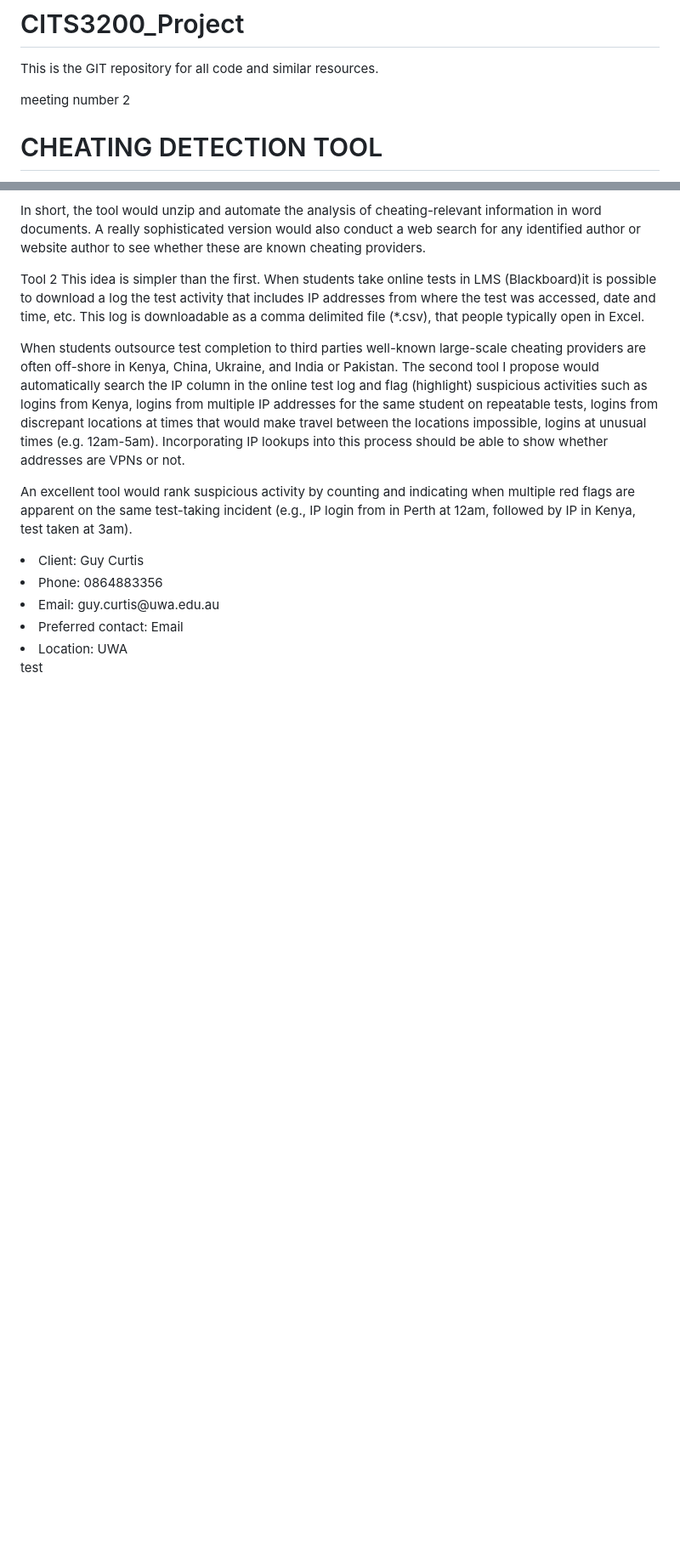
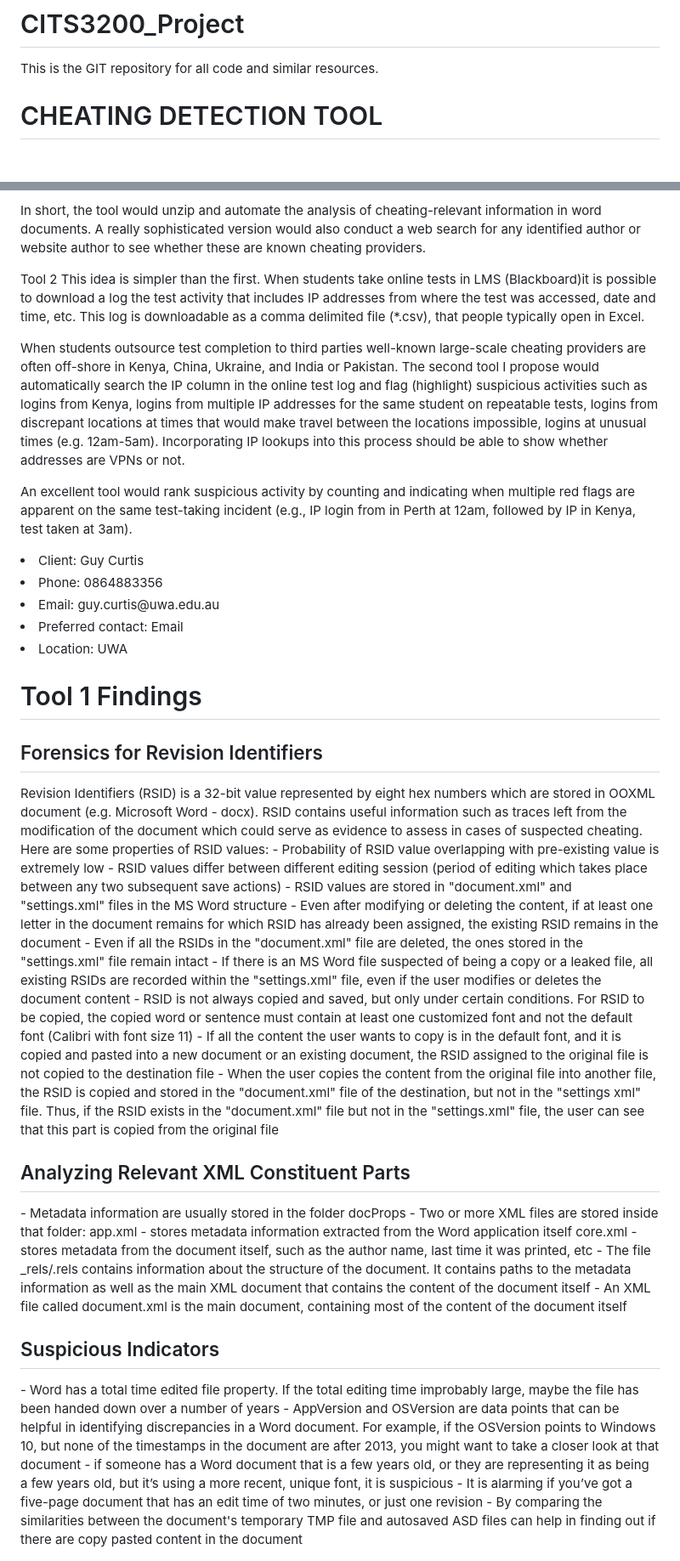
Before and after one commit to lujor20/CITS3200_Project, a Markdown page: README.md, 2 parts joined by grey strips. Shown: that part at 85% size. Drawn GitHub-style; blank space fills up the shorter version.

Commit message:
Add research findings for Tool 1

```diff
--- a/README.md
+++ b/README.md
@@ -1,7 +1,5 @@
 # CITS3200_Project
 This is the GIT repository for all code and similar resources.
-
-meeting number 2
 
 <h1>CHEATING DETECTION TOOL</h1>
 
@@ -25,4 +23,35 @@ An excellent tool would rank suspicious activity by counting and indicating when
 <li>Email: guy.curtis@uwa.edu.au</li>
 <li>Preferred contact: Email</li>
 <li>Location: UWA</li>
-test
+
+
+<h1>Tool 1 Findings</h1>
+<h2>Forensics for Revision Identifiers</h2>
+Revision Identifiers (RSID) is a 32-bit value represented by eight hex numbers which are stored in OOXML document (e.g. Microsoft Word - docx).
+RSID contains useful information such as traces left from the modification of the document which could serve as evidence to assess in cases of suspected cheating.
+Here are some properties of RSID values:
+- Probability of RSID value overlapping with pre-existing value is extremely low
+- RSID values differ between different editing session (period of editing which takes place between any two subsequent save actions)
+- RSID values are stored in "document.xml" and "settings.xml" files in the MS Word structure
+- Even after modifying or deleting the content, if at least one letter in the document remains for which RSID has already been assigned, the existing RSID remains in the document
+- Even if all the RSIDs in the "document.xml" file are deleted, the ones stored in the "settings.xml" file remain intact
+- If there is an MS Word file suspected of being a copy or a leaked file, all existing RSIDs are recorded within the "settings.xml" file, even if the user modifies or deletes the document content
+- RSID is not always copied and saved, but only under certain conditions. For RSID to be copied, the copied word or sentence must contain at least one customized font and not the default font (Calibri with font size 11)
+- If all the content the user wants to copy is in the default font, and it is copied and pasted into a new document or an existing document, the RSID assigned to the original file is not copied to the destination file
+- When the user copies the content from the original file into another file, the RSID is copied and stored in the "document.xml" file of the destination, but not in the "settings xml" file. Thus, if the RSID exists in the "document.xml" file but not in the "settings.xml" file, the user can see that this part is copied from the original file
+
+
+<h2>Analyzing Relevant XML Constituent Parts</h2>
+- Metadata information are usually stored in the folder docProps
+- Two or more XML files are stored inside that folder:
+        app.xml - stores metadata information extracted from the Word application itself
+        core.xml - stores metadata from the document itself, such as the author name, last time it was printed, etc
+- The file _rels/.rels contains information about the structure of the document. It contains paths to the metadata information as well as the main XML document that contains the content of the document itself
+- An XML file called document.xml is the main document, containing most of the content of the document itself
+
+<h2>Suspicious Indicators</h2>
+-	Word has a total time edited file property. If the total editing time improbably large, maybe the file has been handed down over a number of years
+-	AppVersion and OSVersion are data points that can be helpful in identifying discrepancies in a Word document. For example, if the OSVersion points to Windows 10, but none of the timestamps in the document are after 2013, you might want to take a closer look at that document
+-   if someone has a Word document that is a few years old, or they are representing it as being a few years old, but it’s using a more recent, unique font, it is suspicious
+-	It is alarming if you’ve got a five-page document that has an edit time of two minutes, or just one revision
+-	By comparing the similarities between the document's temporary TMP file and autosaved ASD files can help in finding out if there are copy pasted content in the document
```
